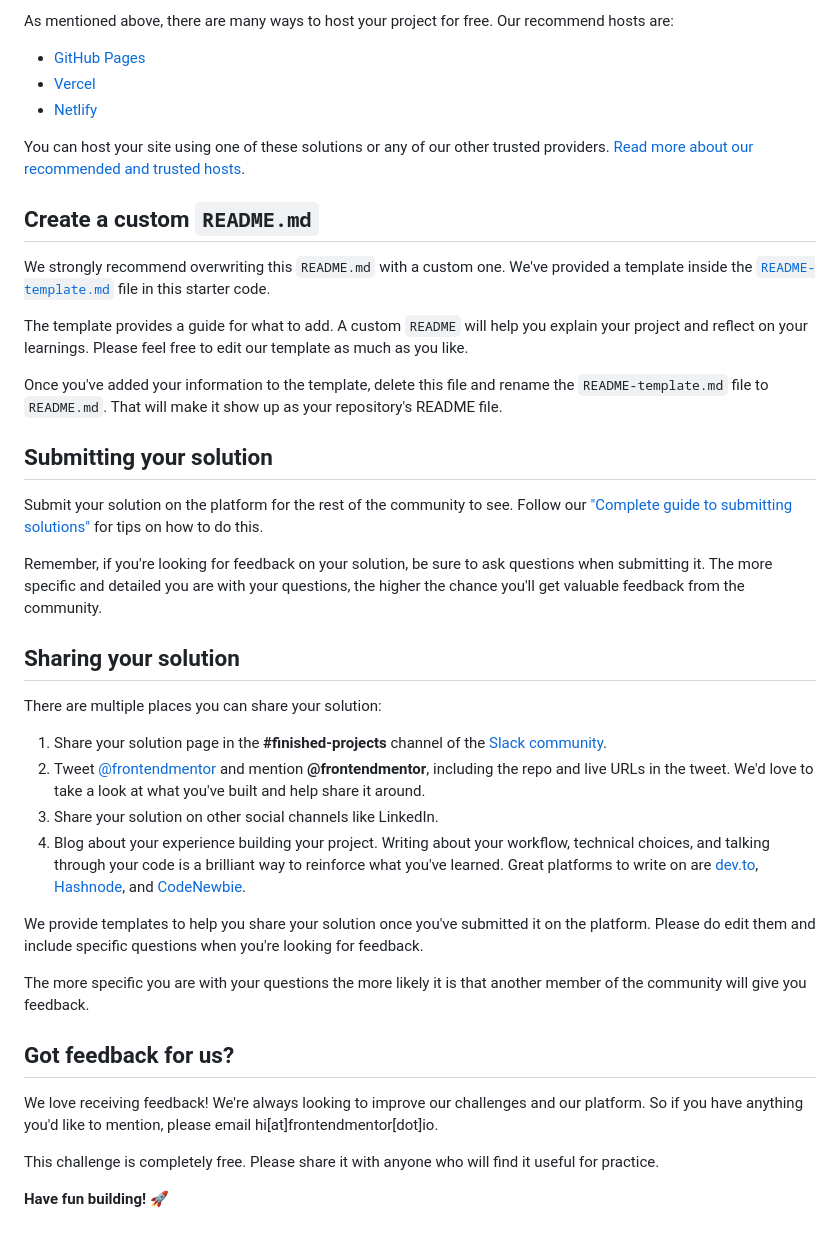
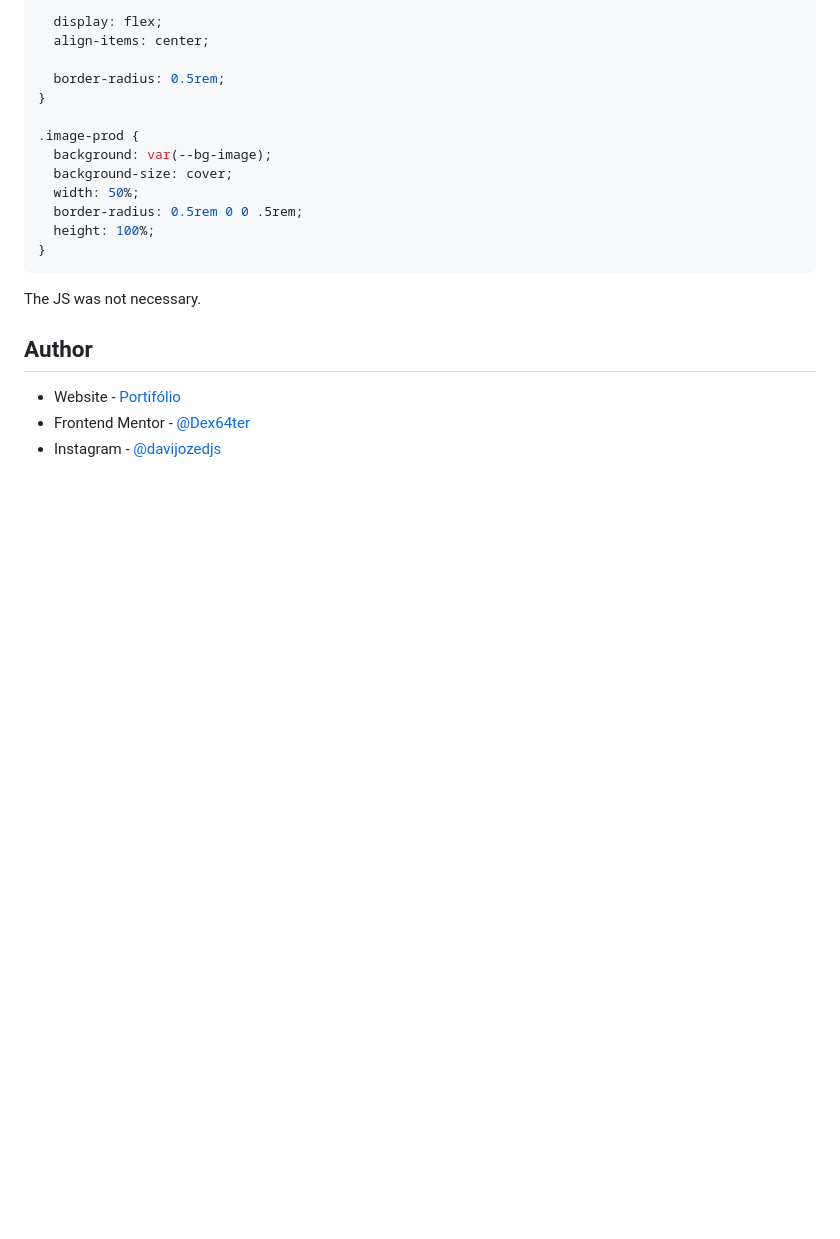
Before and after one commit to Dex64ter/Product-preview-card, a Markdown page: README.md, the part around the change printed below. Drawn GitHub-style; blank space fills up the shorter version.

````diff
--- a/README.md
+++ b/README.md
@@ -50,43 +59,23 @@ Feel free to use any workflow that you feel comfortable with. Below is a suggest
 
-As mentioned above, there are many ways to host your project for free. Our recommend hosts are:
+  display: flex;
+  align-items: center;
 
-- [GitHub Pages](https://pages.github.com/)
-- [Vercel](https://vercel.com/)
-- [Netlify](https://www.netlify.com/)
+  border-radius: 0.5rem;
+}
 
-You can host your site using one of these solutions or any of our other trusted providers. [Read more about our recommended and trusted hosts](https://medium.com/frontend-mentor/frontend-mentor-trusted-hosting-providers-bf000dfebe).
+.image-prod {
+  background: var(--bg-image);
+  background-size: cover;
+  width: 50%;
+  border-radius: 0.5rem 0 0 .5rem;
+  height: 100%;
+}
+```
 
-## Create a custom `README.md`
+The JS was not necessary.
 
-We strongly recommend overwriting this `README.md` with a custom one. We've provided a template inside the [`README-template.md`](./README-template.md) file in this starter code.
+## Author
 
-The template provides a guide for what to add. A custom `README` will help you explain your project and reflect on your learnings. Please feel free to edit our template as much as you like.
-
-Once you've added your information to the template, delete this file and rename the `README-template.md` file to `README.md`. That will make it show up as your repository's README file.
-
-## Submitting your solution
-
-Submit your solution on the platform for the rest of the community to see. Follow our ["Complete guide to submitting solutions"](https://medium.com/frontend-mentor/a-complete-guide-to-submitting-solutions-on-frontend-mentor-ac6384162248) for tips on how to do this.
-
-Remember, if you're looking for feedback on your solution, be sure to ask questions when submitting it. The more specific and detailed you are with your questions, the higher the chance you'll get valuable feedback from the community.
-
-## Sharing your solution
-
-There are multiple places you can share your solution:
-
-1. Share your solution page in the **#finished-projects** channel of the [Slack community](https://www.frontendmentor.io/slack).
-2. Tweet [@frontendmentor](https://twitter.com/frontendmentor) and mention **@frontendmentor**, including the repo and live URLs in the tweet. We'd love to take a look at what you've built and help share it around.
-3. Share your solution on other social channels like LinkedIn.
-4. Blog about your experience building your project. Writing about your workflow, technical choices, and talking through your code is a brilliant way to reinforce what you've learned. Great platforms to write on are [dev.to](https://dev.to/), [Hashnode](https://hashnode.com/), and [CodeNewbie](https://community.codenewbie.org/).
-
-We provide templates to help you share your solution once you've submitted it on the platform. Please do edit them and include specific questions when you're looking for feedback.
-
-The more specific you are with your questions the more likely it is that another member of the community will give you feedback.
-
-## Got feedback for us?
-
-We love receiving feedback! We're always looking to improve our challenges and our platform. So if you have anything you'd like to mention, please email hi[at]frontendmentor[dot]io.
-
-This challenge is completely free. Please share it with anyone who will find it useful for practice.
-
-**Have fun building!** 🚀
+- Website - [Portifólio](https://dex64ter.github.io)
+- Frontend Mentor - [@Dex64ter](https://www.frontendmentor.io/profile/Dex64ter)
+- Instagram - [@davijozedjs](https://www.instagram.com/davijozedjs/)
````
Also changed, not shown: other parts of README.md (+38 -29 lines), README-template.md (deleted, +0 -111 lines), style-guide.md (deleted, +0 -35 lines), images/screenshot.png (added), 1 other file.
